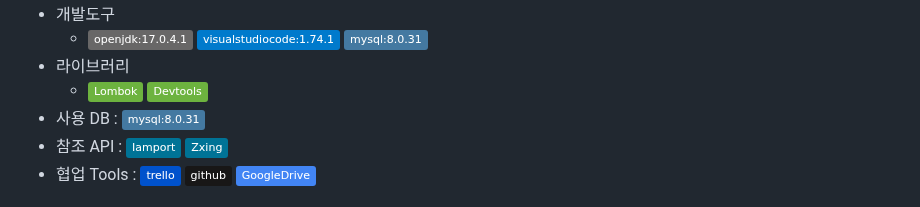
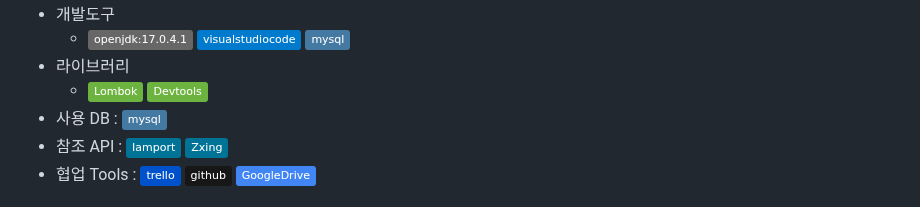
Before and after one commit to ybm1968/DreamAir, a Markdown page: README.md, the part around one of its changes. GitHub-like rendering; badges without logos.

```diff
--- a/README.md
+++ b/README.md
@@ -130,8 +130,8 @@
 - 개발도구
-  + <img src="https://img.shields.io/badge/openjdk:17.0.4.1-686767?style=flat&logo=openjdk&logoColor=black"/> <img src="https://img.shields.io/badge/visualstudiocode:1.74.1-007ACC?style=flat&logo=visualstudiocode&logoColor=white"/> <img src="https://img.shields.io/badge/mysql:8.0.31-4479A1?style=flat&logo=mysql&logoColor=white"/>
+  + <img src="https://img.shields.io/badge/openjdk:17.0.4.1-686767?style=flat&logo=openjdk&logoColor=black"/> <img src="https://img.shields.io/badge/visualstudiocode-007ACC?style=flat&logo=visualstudiocode&logoColor=white"/> <img src="https://img.shields.io/badge/mysql-4479A1?style=flat&logo=mysql&logoColor=white"/>
 - 라이브러리
   + <img src="https://img.shields.io/badge/Lombok-6DB33F?style=flat&logo=Lombok&logoColor=white"> <img src="https://img.shields.io/badge/Devtools-6DB33F?style=flat&logo=springboot&logoColor=white">
-- 사용 DB : <img src="https://img.shields.io/badge/mysql:8.0.31-4479A1?style=flat&logo=mysql&logoColor=white"/>
+- 사용 DB : <img src="https://img.shields.io/badge/mysql-4479A1?style=flat&logo=mysql&logoColor=white"/>
 - 참조 API : <img src="https://img.shields.io/badge/Iamport-007396?style=flat&logo=Iamport&logoColor=white"> <img src="https://img.shields.io/badge/Zxing-007396?style=flat&logo=Zxing&logoColor=white">
 - 협업 Tools : <img src="https://img.shields.io/badge/trello-0052CC?style=flat&logo=trello&logoColor=white"/> <img src="https://img.shields.io/badge/github-181717?style=flat&logo=github&logoColor=white"/> <img src="https://img.shields.io/badge/GoogleDrive-4285F4?style=flat&logo=GoogleDrive&logoColor=white"/>
 
```
Also changed, not shown: other parts of README.md (+1 -1 lines).
